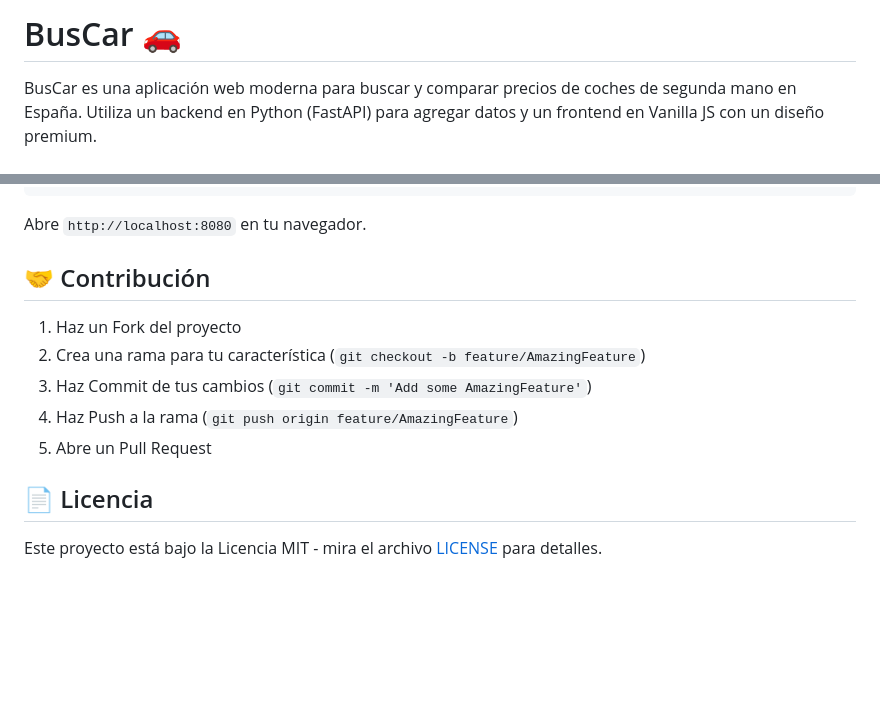
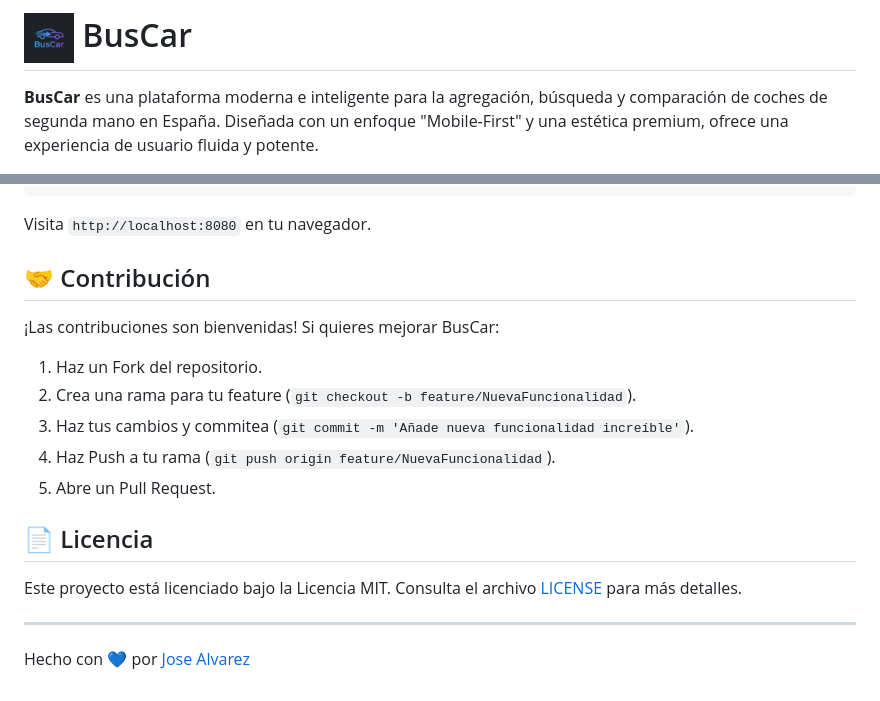
Before and after one commit to JoseAlvarezDev/BusCar, a Markdown page: README.md, 2 parts joined by grey strips. GitHub-like rendering; pictures changed too: assets/logo.png (added); blank space fills up the shorter version.

````diff
--- a/README.md
+++ b/README.md
@@ -1,4 +1,4 @@
-# BusCar 🚗
+# <img src="assets/logo.png" alt="BusCar Logo" width="50" height="50" style="vertical-align: middle;"> BusCar
 
-BusCar es una aplicación web moderna para buscar y comparar precios de coches de segunda mano en España. Utiliza un backend en Python (FastAPI) para agregar datos y un frontend en Vanilla JS con un diseño premium.
+**BusCar** es una plataforma moderna e inteligente para la agregación, búsqueda y comparación de coches de segunda mano en España. Diseñada con un enfoque "Mobile-First" y una estética premium, ofrece una experiencia de usuario fluida y potente.
 
@@ -68,16 +87,20 @@ El frontend es estático, por lo que puedes servirlo con cualquier servidor HTTP
 python3 -m http.server 8080
 ```
-
-Abre `http://localhost:8080` en tu navegador.
+Visita `http://localhost:8080` en tu navegador.
 
 ## 🤝 Contribución
 
-1. Haz un Fork del proyecto
-2. Crea una rama para tu característica (`git checkout -b feature/AmazingFeature`)
-3. Haz Commit de tus cambios (`git commit -m 'Add some AmazingFeature'`)
-4. Haz Push a la rama (`git push origin feature/AmazingFeature`)
-5. Abre un Pull Request
+¡Las contribuciones son bienvenidas! Si quieres mejorar BusCar:
+
+1.  Haz un Fork del repositorio.
+2.  Crea una rama para tu feature (`git checkout -b feature/NuevaFuncionalidad`).
+3.  Haz tus cambios y commitea (`git commit -m 'Añade nueva funcionalidad increíble'`).
+4.  Haz Push a tu rama (`git push origin feature/NuevaFuncionalidad`).
+5.  Abre un Pull Request.
 
 ## 📄 Licencia
 
-Este proyecto está bajo la Licencia MIT - mira el archivo [LICENSE](LICENSE) para detalles.
+Este proyecto está licenciado bajo la Licencia MIT. Consulta el archivo [LICENSE](LICENSE) para más detalles.
+
+---
+Hecho con 💙 por [Jose Alvarez](https://github.com/Josealvarezdev)
````
Also changed, not shown: other parts of README.md (+49 -30 lines), 2 other files.
